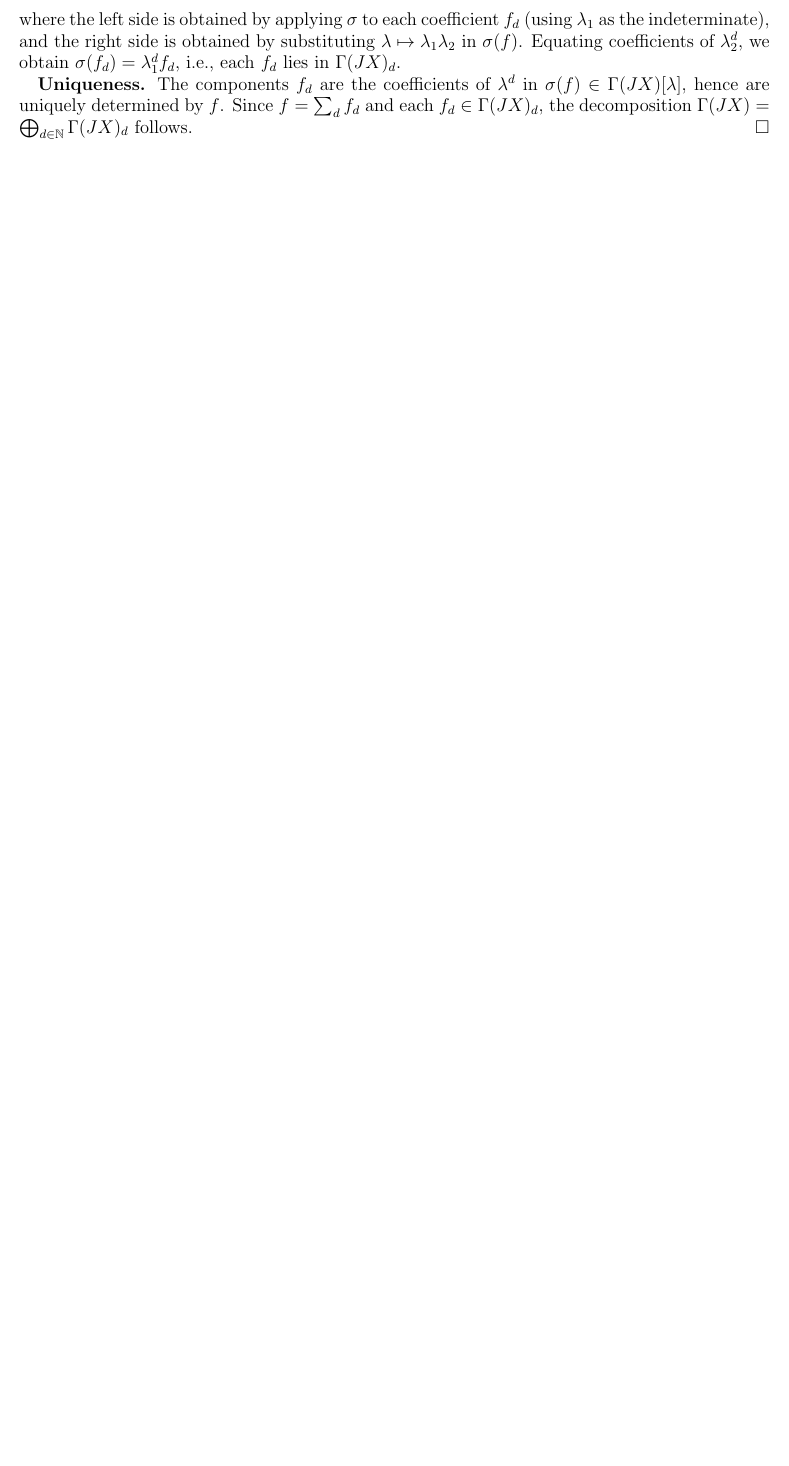
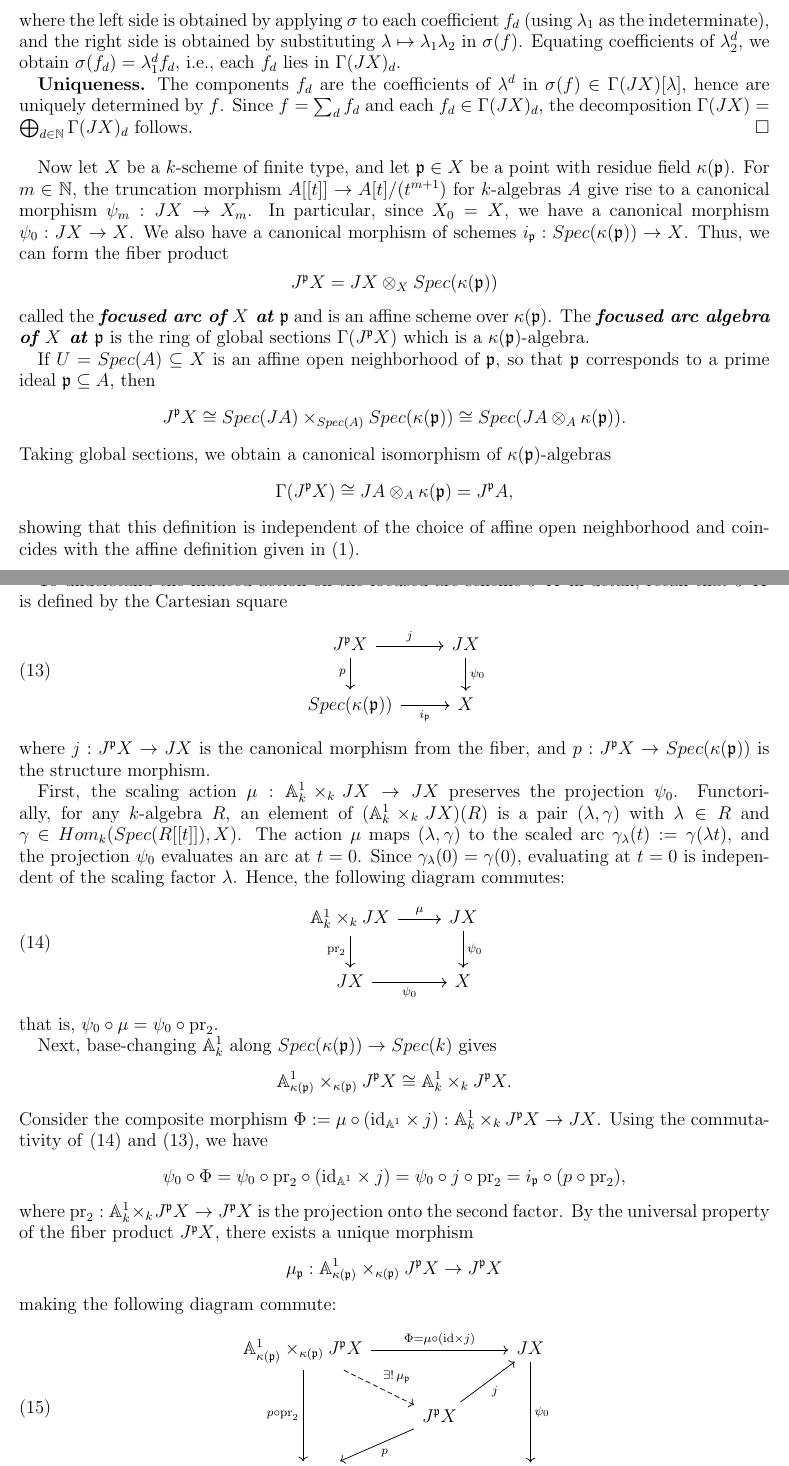
Before and after one commit to DiegoSalazarGutierrez/hilbert-series, a LaTeX paper (notes/focused-arc-algebra.tex): part of page 7 of 9 before the commit and two parts of pages 7 and 8 of 10 after it, the two joined at a grey line, cut so that both start at the same text, the shorter picture padded with empty space. Compiled offline with pdfLaTeX.

```diff
--- a/notes/focused-arc-algebra.tex
+++ b/notes/focused-arc-algebra.tex
@@ -3,6 +3,7 @@
 \usepackage[margin = 0.75in]{geometry}
 \usepackage{amssymb}
 \usepackage{imakeidx}
+\usepackage{tikz-cd}
 \makeindex
 
 \newcommand{\defterm}[1]{\textbf{\textit{#1}}\index{#1}}
@@ -477,3 +478,93 @@
   the decomposition $\Gamma(JX) = \bigoplus_{d \in \mathbb{N}} \Gamma(JX)_d$ follows.
 \end{proof}
 
+Now let $X$ be a $k$-scheme of finite type,
+and let $\mathfrak{p} \in X$ be a point with residue field $\kappa(\mathfrak{p})$.
+For $m \in \mathbb{N}$, the truncation morphism $A[[t]] \to A[t]/(t^{m + 1})$ for $k$-algebras $A$ give rise to a canonical morphism $\psi_m: JX \to X_m$.
+In particular, since $X_0 = X$, we have a canonical morphism $\psi_0: JX \to X$.
+We also have a canonical morphism of schemes $i_\mathfrak{p}: Spec(\kappa(\mathfrak{p})) \to X$.
+Thus, we can form the fiber product
+\begin{equation*}
+  J^\mathfrak{p}X = JX \otimes_X Spec(\kappa(\mathfrak{p}))
+\end{equation*}
+called the \defterm{focused arc of $X$ at $\mathfrak{p}$} and is an affine scheme over $\kappa(\mathfrak{p})$.
+The \defterm{focused arc algebra of $X$ at $\mathfrak{p}$} is the ring of global sections $\Gamma(J^\mathfrak{p}X)$ which is a $\kappa(\mathfrak{p})$-algebra.
+
+If $U = Spec(A) \subseteq X$ is an affine open neighborhood of $\mathfrak{p}$,
+so that $\mathfrak{p}$ corresponds to a prime ideal $\mathfrak{p} \subseteq A$,
+then
+\begin{equation*}
+  J^\mathfrak{p}X \cong Spec(JA) \times_{Spec(A)} Spec(\kappa(\mathfrak{p}))
+  \cong Spec(JA \otimes_A \kappa(\mathfrak{p})).
+\end{equation*}
+Taking global sections,
+we obtain a canonical isomorphism of $\kappa(\mathfrak{p})$-algebras
+\begin{equation*}
+  \Gamma(J^\mathfrak{p}X) \cong JA \otimes_A \kappa(\mathfrak{p}) = J^\mathfrak{p}A,
+\end{equation*}
+showing that this definition is independent of the choice of affine open neighborhood
+and coincides with the affine definition given in \eqref{eq:1}.
+
+To understand the induced action on the focused arc scheme $J^\mathfrak{p}X$ in detail,
+recall that $J^\mathfrak{p}X$ is defined by the Cartesian square
+\begin{equation}
+  \label{eq:fiber-pullback}
+  \begin{tikzcd}
+    J^\mathfrak{p}X \arrow[r, "j"] \arrow[d, "p"'] & JX \arrow[d, "\psi_0"] \\
+    Spec(\kappa(\mathfrak{p})) \arrow[r, "i_\mathfrak{p}"'] & X
+  \end{tikzcd}
+\end{equation}
+where $j: J^\mathfrak{p}X \to JX$ is the canonical morphism from the fiber,
+and $p: J^\mathfrak{p}X \to Spec(\kappa(\mathfrak{p}))$ is the structure morphism.
+
+First,
+the scaling action $\mu: \mathbb{A}^1_k \times_k JX \to JX$ preserves the projection $\psi_0$.
+Functorially,
+for any $k$-algebra $R$,
+an element of $(\mathbb{A}^1_k \times_k JX)(R)$ is a pair $(\lambda, \gamma)$
+with $\lambda \in R$ and $\gamma \in Hom_k(Spec(R[[t]]), X)$.
+The action $\mu$ maps $(\lambda, \gamma)$ to the scaled arc $\gamma_\lambda(t) := \gamma(\lambda t)$,
+and the projection $\psi_0$ evaluates an arc at $t = 0$.
+Since $\gamma_\lambda(0) = \gamma(0)$,
+evaluating at $t = 0$ is independent of the scaling factor $\lambda$.
+Hence,
+the following diagram commutes:
+\begin{equation}
+  \label{eq:mu-pi0-commute}
+  \begin{tikzcd}
+    \mathbb{A}^1_k \times_k JX \arrow[r, "\mu"] \arrow[d, "\mathrm{pr}_2"'] & JX \arrow[d, "\psi_0"] \\
+    JX \arrow[r, "\psi_0"'] & X
+  \end{tikzcd}
+\end{equation}
+that is,
+$\psi_0 \circ \mu = \psi_0 \circ \mathrm{pr}_2$.
+
+Next,
+base-changing $\mathbb{A}^1_k$ along $Spec(\kappa(\mathfrak{p})) \to Spec(k)$ gives
+\begin{equation*}
+  \mathbb{A}^1_{\kappa(\mathfrak{p})} \times_{\kappa(\mathfrak{p})} J^\mathfrak{p}X
+  \cong \mathbb{A}^1_k \times_k J^\mathfrak{p}X.
+\end{equation*}
+Consider the composite morphism $\Phi := \mu \circ (\mathrm{id}_{\mathbb{A}^1} \times j): \mathbb{A}^1_k \times_k J^\mathfrak{p}X \to JX$.
+Using the commutativity of \eqref{eq:mu-pi0-commute} and \eqref{eq:fiber-pullback},
+we have
+\begin{equation*}
+  \psi_0 \circ \Phi = \psi_0 \circ \mathrm{pr}_2 \circ (\mathrm{id}_{\mathbb{A}^1} \times j)
+  = \psi_0 \circ j \circ \mathrm{pr}_2
+  = i_\mathfrak{p} \circ (p \circ \mathrm{pr}_2),
+\end{equation*}
+where $\mathrm{pr}_2: \mathbb{A}^1_k \times_k J^\mathfrak{p}X \to J^\mathfrak{p}X$ is the projection onto the second factor.
+By the universal property of the fiber product $J^\mathfrak{p}X$,
+there exists a unique morphism
+\begin{equation*}
+  \mu_\mathfrak{p}: \mathbb{A}^1_{\kappa(\mathfrak{p})} \times_{\kappa(\mathfrak{p})} J^\mathfrak{p}X \to J^\mathfrak{p}X
+\end{equation*}
+making the following diagram commute:
+\begin{equation}
+  \label{eq:mu-p-universal-diagram}
+  \begin{tikzcd}
+    \mathbb{A}^1_{\kappa(\mathfrak{p})} \times_{\kappa(\mathfrak{p})} J^\mathfrak{p}X \arrow[dd, "p \circ \mathrm{pr}_2"'] \arrow[dr, dashed, "\exists! \, \mu_\mathfrak{p}"] \arrow[rr, "\Phi = \mu \circ (\mathrm{id} \times j)"] & & JX \arrow[dd, "\psi_0"] \\
+    & J^\mathfrak{p}X \arrow[ur, "j"'] \arrow[dl, "p"] & \\
+    Spec(\kappa(\mathfrak{p})) \arrow[rr, "i_\mathfrak{p}"'] & & X
+  \end{tikzcd}
+\end{equation}
@@ -480,3 +590,5 @@
+\end{equation*}
+
 \section{The Focused Arc Algebra of the Non-Reduced Node and Rogers--Ramanujan Identities}
 \label{sec:focused-arc-algebra-xy2}
 
```
Also changed, not shown: notes/smoothness.tex (added, +111 -0 lines), notes/focused-arc-algebra.tex (19 more changed lines), 9 other files.
